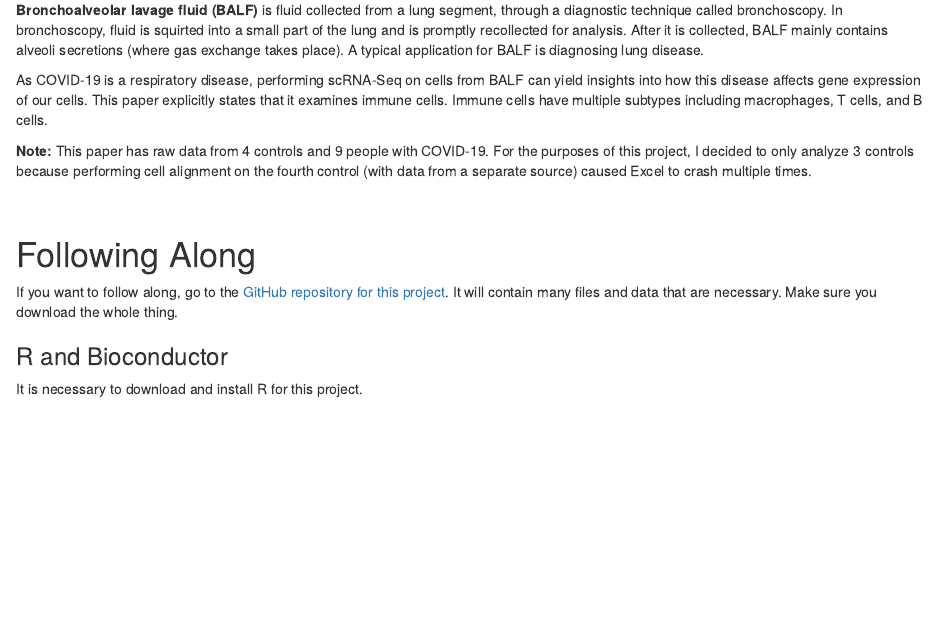
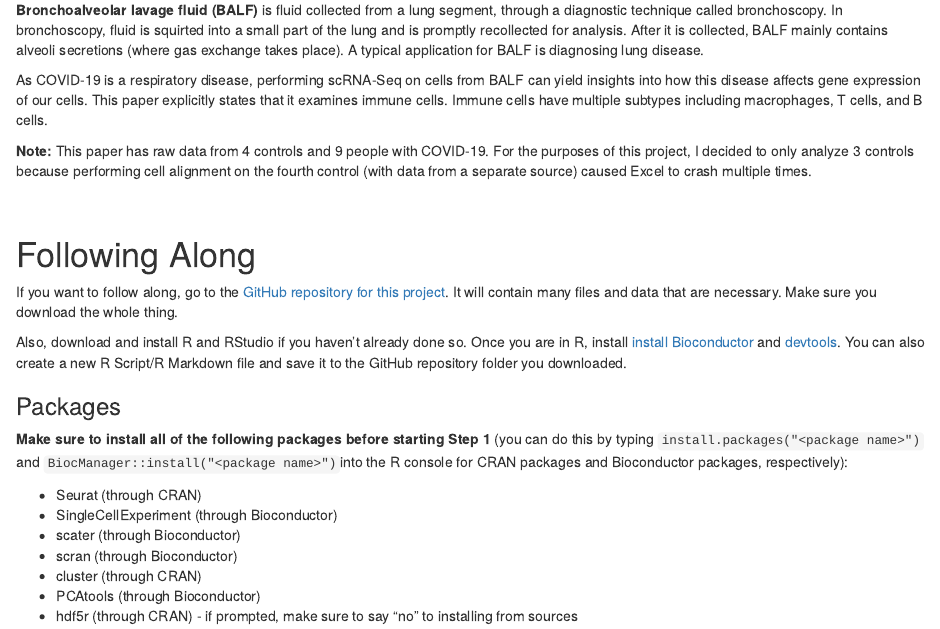
Before and after one commit to arjuncsubra/scRNA-Seq-with-COVID-19-Data, an R Markdown document (scrna-seq-analysis.Rmd): the page in a window 1100 px wide, from 650 px down. Rendered offline with R 4.5, knitr and Pandoc, with nearby package versions.

Commit message:
Update scrna-seq-analysis.Rmd

```diff
--- a/scrna-seq-analysis.Rmd
+++ b/scrna-seq-analysis.Rmd
@@ -49,6 +49,16 @@ $$\\[0in]$$
 
 If you want to follow along, go to the [GitHub repository for this project](). It will contain many files and data that are necessary. Make sure you download the whole thing.
 
-### R and Bioconductor
+Also, download and install R and RStudio if you haven't already done so. Once you are in R, install [install Bioconductor](https://www.bioconductor.org/install/) and [devtools](https://www.r-project.org/nosvn/pandoc/devtools.html). You can also create a new R Script/R Markdown file and save it to the GitHub repository folder you downloaded.
 
-It is necessary to download and install R for this project.
+### Packages
+
+**Make sure to install all of the following packages before starting Step 1** (you can do this by typing `install.packages("<package name>")` and `BiocManager::install("<package name>")`into the R console for CRAN packages and Bioconductor packages, respectively):
+
+* Seurat (through CRAN)
+* SingleCellExperiment (through Bioconductor)
+* scater (through Bioconductor)
+* scran (through Bioconductor)
+* cluster (through CRAN)
+* PCAtools (through Bioconductor)
+* hdf5r (through CRAN) - if prompted, make sure to say "no" to installing from sources
```
